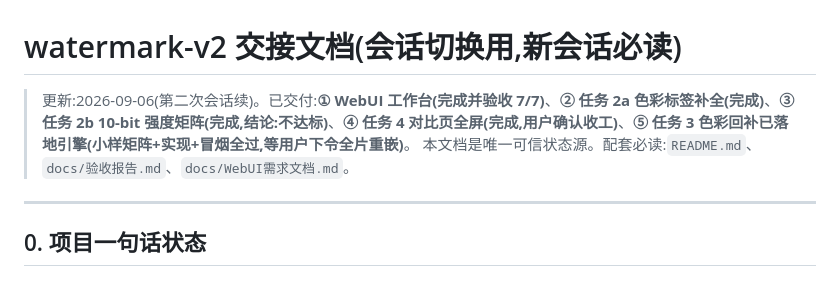
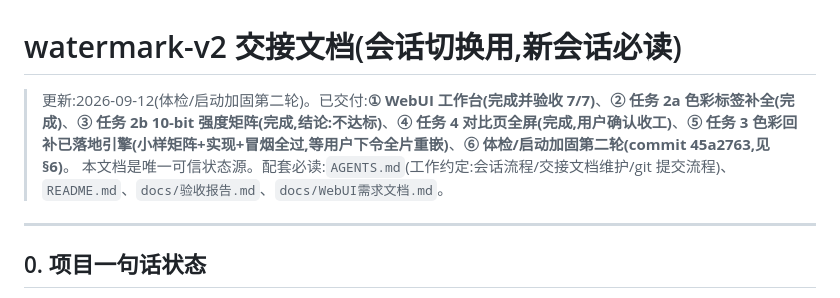
Before and after one commit to KYinCode/watermark, a Markdown page: docs/项目状态_交接.md, the part around the change. Drawn GitHub-style.

Commit message:
新增 AGENTS.md 工作约定:新会话先读交接文档恢复状态、交接文档实时更新(任务/决策/踩坑当场落笔)、git 推送默认走 PR 不直推 main(用户明确说直推才可);交接文档头部同步交叉引用并更新至 2026-09-12 状态

```diff
--- a/docs/项目状态_交接.md
+++ b/docs/项目状态_交接.md
@@ -1,7 +1,7 @@
 # watermark-v2 交接文档(会话切换用,新会话必读)
 
-> 更新:2026-09-06(第二次会话续)。已交付:**① WebUI 工作台(完成并验收 7/7)**、**② 任务 2a 色彩标签补全(完成)**、**③ 任务 2b 10-bit 强度矩阵(完成,结论:不达标)**、**④ 任务 4 对比页全屏(完成,用户确认收工)**、**⑤ 任务 3 色彩回补已落地引擎(小样矩阵+实现+冒烟全过,等用户下令全片重嵌)**。
-> 本文档是唯一可信状态源。配套必读:`README.md`、`docs/验收报告.md`、`docs/WebUI需求文档.md`。
+> 更新:2026-09-12(体检/启动加固第二轮)。已交付:**① WebUI 工作台(完成并验收 7/7)**、**② 任务 2a 色彩标签补全(完成)**、**③ 任务 2b 10-bit 强度矩阵(完成,结论:不达标)**、**④ 任务 4 对比页全屏(完成,用户确认收工)**、**⑤ 任务 3 色彩回补已落地引擎(小样矩阵+实现+冒烟全过,等用户下令全片重嵌)**、**⑥ 体检/启动加固第二轮(commit 45a2763,见 §6)**。
+> 本文档是唯一可信状态源。配套必读:`AGENTS.md`(工作约定:会话流程/交接文档维护/git 提交流程)、`README.md`、`docs/验收报告.md`、`docs/WebUI需求文档.md`。
 
 ---
 
```
Also changed, not shown: AGENTS.md (added, +18 -0 lines).
